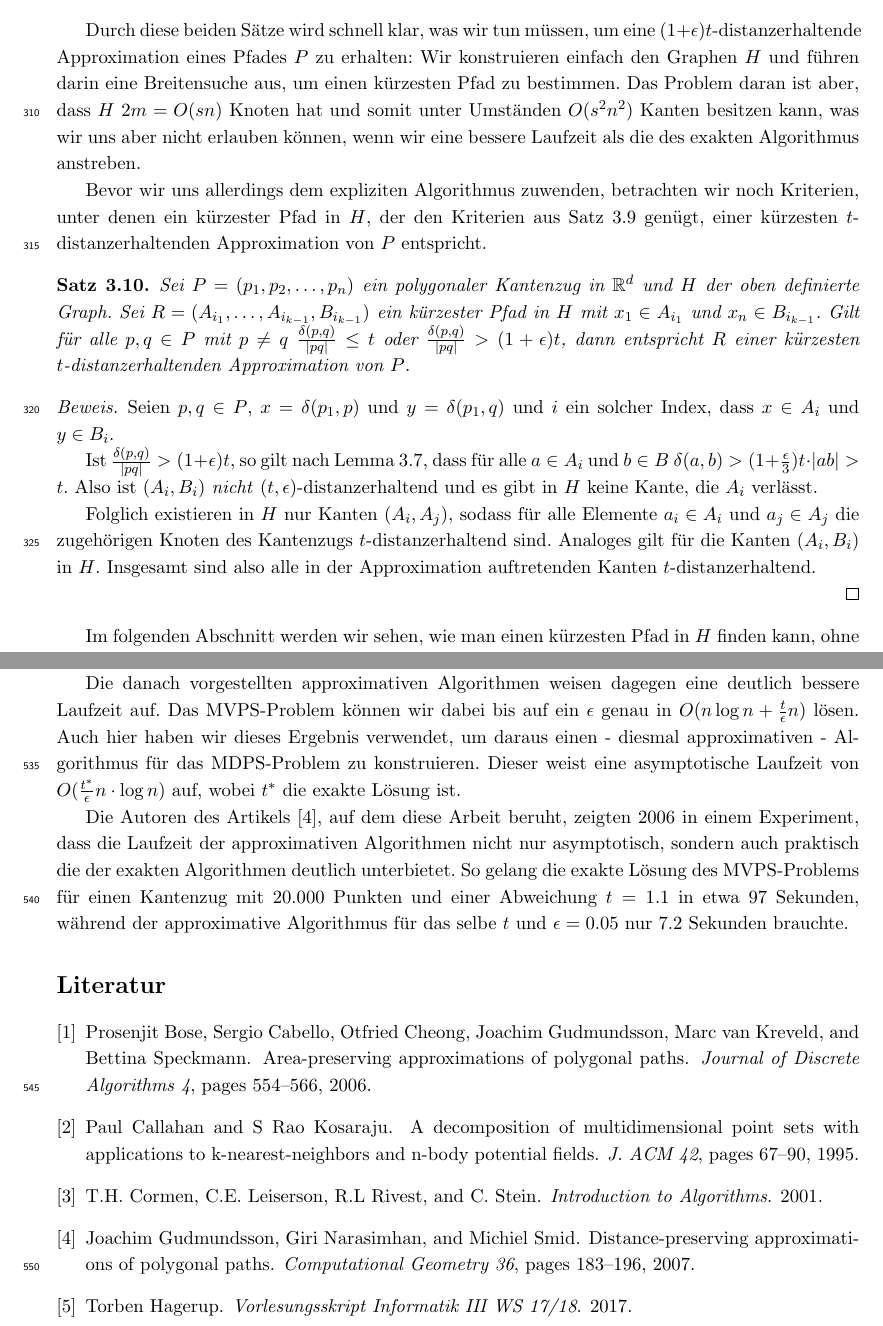
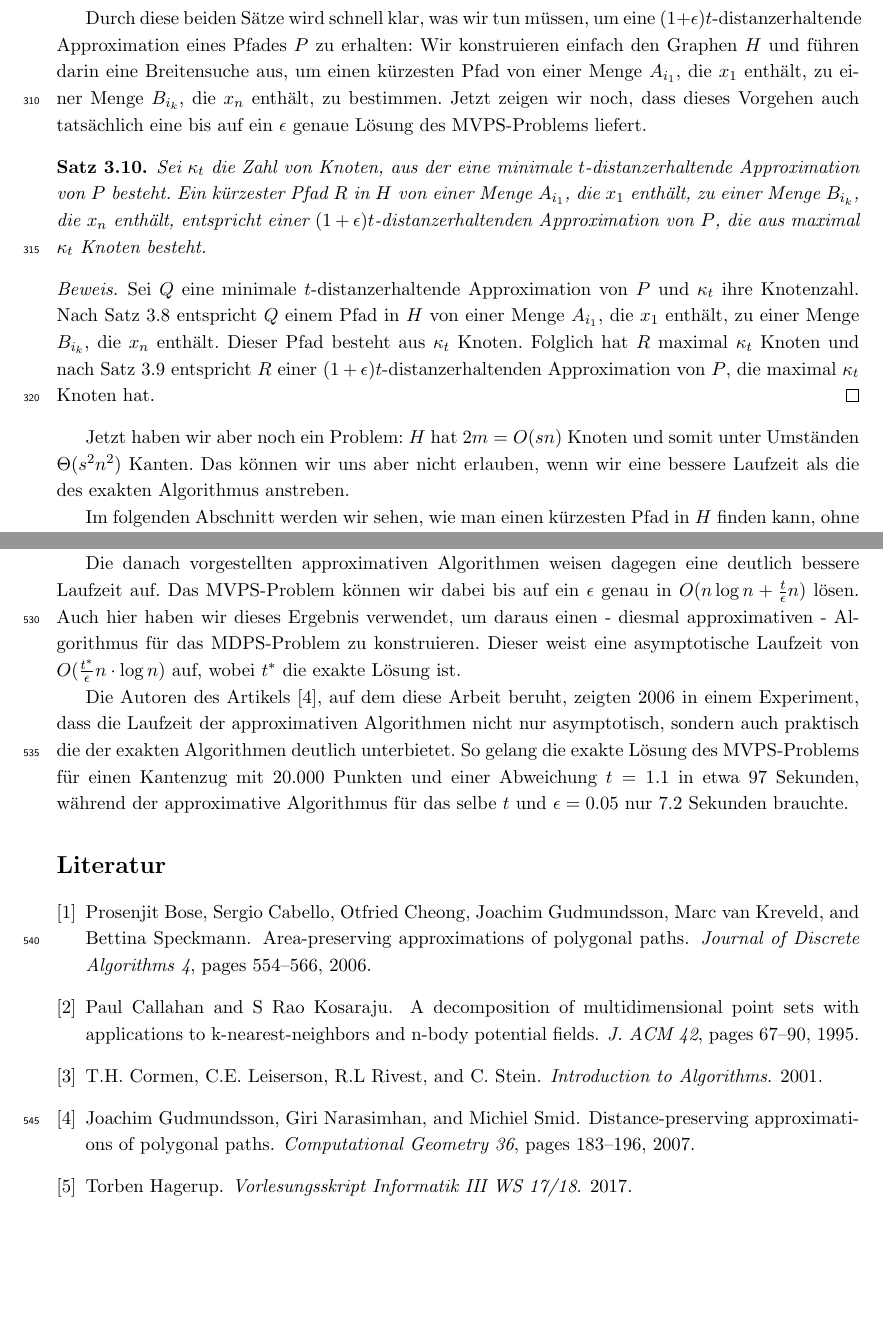
Before and after one commit to NKlug/paper-dpapp, a LaTeX paper (latex/paper/main.tex, which reads latex/paper/approximative_mvps.tex): two parts of pages 11 and 17 of 17, joined at a grey line, cut so that both start at the same text, the shorter picture padded with empty space. Compiled offline with pdfLaTeX.

Commit message:
Replace the t criteria theorem with the theorem on the vertices

```diff
--- a/latex/paper/approximative_mvps.tex
+++ b/latex/paper/approximative_mvps.tex
@@ -177,27 +177,40 @@
 	\end{proof}
 
     Durch diese beiden Sätze wird schnell klar, was wir tun müssen, um eine $(1+\epsilon)t$-distanzerhaltende Approximation eines Pfades $P$ zu erhalten:
-    Wir konstruieren einfach den Graphen $H$ und führen darin eine Breitensuche aus, um einen kürzesten Pfad zu bestimmen.
-    Das Problem daran ist aber, dass $H$ $2m = O(sn)$ Knoten hat und somit unter Umständen $O(s^2n^2)$ Kanten besitzen kann, was wir uns aber nicht erlauben können, wenn wir eine bessere Laufzeit als die des exakten Algorithmus anstreben.
-
-    Bevor wir uns allerdings dem expliziten Algorithmus zuwenden, betrachten wir noch Kriterien, unter denen ein kürzester Pfad in $H$, der den Kriterien aus Satz \ref{theo:H2Approx} genügt, einer kürzesten $t$-distanzerhaltenden Approximation von $P$ entspricht.
+    Wir konstruieren einfach den Graphen $H$ und führen darin eine Breitensuche aus, um einen kürzesten Pfad von einer Menge $A_{i_1}$, die $x_1$ enthält, zu einer Menge $B_{i_k}$, die $x_n$ enthält, zu bestimmen.
+    Jetzt zeigen wir noch, dass dieses Vorgehen auch tatsächlich eine bis auf ein $\epsilon$ genaue Lösung des MVPS-Problems liefert.
 
     \begin{theorem}
-    	\label{theo:tcriteria}
-    	Sei $P = (p_1, p_2, \mathellipsis, p_n)$ ein polygonaler Kantenzug in $\R^d$ und $H$ der oben definierte Graph. Sei $R = (A_{i_1}, \mathellipsis, A_{i_{k-1}}, B_{i_{k-1}})$ ein kürzester Pfad in $H$ mit $x_1 \in A_{i_1}$ und $x_n \in B_{i_{k-1}}$. Gilt für alle $p, q \in P$ mit $p \neq q$ $\frac{\delta(p, q)}{|pq|} \leq t$ oder $\frac{\delta(p, q)}{|pq|} > (1+\epsilon)t$, dann entspricht $R$ einer kürzesten $t$-distanzerhaltenden Approximation von $P$.
+    	\label{theo:mvpsvertices}
+    	Sei $\kappa_t$ die Zahl von Knoten, aus der eine minimale $t$-distanzerhaltende Approximation von $P$ besteht.
+    	Ein kürzester Pfad $R$ in $H$ von einer Menge $A_{i_1}$, die $x_1$ enthält, zu einer Menge $B_{i_k}$, die $x_n$ enthält, entspricht einer $(1 + \epsilon)t$-distanzerhaltenden Approximation von $P$, die aus maximal $\kappa_t$ Knoten besteht.
     \end{theorem}
+    \begin{proof}
+    	Sei $Q$ eine minimale $t$-distanzerhaltende Approximation von $P$ und $\kappa_t$ ihre Knotenzahl.
+    	Nach Satz \ref{theo:Approx2H} entspricht $Q$ einem Pfad in $H$ von einer Menge $A_{i_1}$, die $x_1$ enthält, zu einer Menge $B_{i_k}$, die $x_n$ enthält.
+    	Dieser Pfad besteht aus $\kappa_t$ Knoten.
+    	Folglich hat $R$ maximal $\kappa_t$ Knoten und nach Satz \ref{theo:H2Approx} entspricht $R$ einer $(1 + \epsilon)t$-distanzerhaltenden Approximation von $P$, die maximal $\kappa_t$ Knoten hat.
+    \end{proof}
 
-    \begin{proof}
-    	Seien $p, q \in P$, $x = \delta(p_1, p)$ und $y = \delta(p_1, q)$ und $i$ ein solcher Index, dass $x \in A_i$ und $y \in B_i$.
-
-    	Ist $\frac{\delta(p, q)}{|pq|} > (1+\epsilon)t$, so gilt nach Lemma \ref{lem:tepsilon}, dass für alle $a \in A_i$ und $b \in B$ $\delta(a, b) > (1 + \frac{\epsilon}{3})t \cdot |ab| > t$.
-    	Also ist $(A_i, B_i)$ \emph{nicht} $(t, \epsilon)$-distanzerhaltend und es gibt in $H$ keine Kante, die $A_i$ verlässt.
-
-    	Folglich existieren in $H$ nur Kanten $(A_i, A_j)$, sodass für alle Elemente $a_i \in A_i$ und $a_j \in A_j$ die zugehörigen Knoten des Kantenzugs $t$-distanzerhaltend sind.
-    	Analoges gilt für die Kanten $(A_i, B_i)$ in $H$.
-    	Insgesamt sind also alle in der Approximation auftretenden Kanten $t$-distanzerhaltend.
-
-    \end{proof}
+    Jetzt haben wir aber noch ein Problem: $H$ hat $2m = O(sn)$ Knoten und somit unter Umständen $\Theta(s^2n^2)$ Kanten. Das können wir uns aber nicht erlauben, wenn wir eine bessere Laufzeit als die des exakten Algorithmus anstreben.
+%    Bevor wir uns allerdings dem expliziten Algorithmus zuwenden, betrachten wir noch Kriterien, unter denen ein kürzester Pfad in $H$, der den Kriterien aus Satz \ref{theo:H2Approx} genügt, nicht nur eine $(1 + \epsilon)t$-distanzerhaltenden, sondern sogar $t$-distanzerhaltenden Approximation von $P$ entspricht.
+%
+%    \begin{theorem}
+%    	\label{theo:tcriteria}
+%    	Sei $P = (p_1, p_2, \mathellipsis, p_n)$ ein polygonaler Kantenzug in $\R^d$ und $H$ der oben definierte Graph. Sei $R = (A_{i_1}, \mathellipsis, A_{i_{k-1}}, B_{i_{k-1}})$ ein kürzester Pfad in $H$ mit $x_1 \in A_{i_1}$ und $x_n \in B_{i_{k-1}}$. Gilt für alle $p, q \in P$ mit $p \neq q$ $\frac{\delta(p, q)}{|pq|} \leq t$ oder $\frac{\delta(p, q)}{|pq|} > (1+\epsilon)t$, dann entspricht $R$ einer kürzesten $t$-distanzerhaltenden Approximation von $P$.
+%    \end{theorem}
+%
+%    \begin{proof}
+%    	Seien $p, q \in P$, $x = \delta(p_1, p)$ und $y = \delta(p_1, q)$ und $i$ ein solcher Index, dass $x \in A_i$ und $y \in B_i$.
+%
+%    	Ist $\frac{\delta(p, q)}{|pq|} > (1+\epsilon)t$, so gilt nach Lemma \ref{lem:tepsilon}, dass für alle $a \in A_i$ und $b \in B$ $\delta(a, b) > (1 + \frac{\epsilon}{3})t \cdot |ab| > t$.
+%    	Also ist $(A_i, B_i)$ \emph{nicht} $(t, \epsilon)$-distanzerhaltend und es gibt in $H$ keine Kante, die $A_i$ verlässt.
+%
+%    	Folglich existieren in $H$ nur Kanten $(A_i, A_j)$, sodass für alle Elemente $a_i \in A_i$ und $a_j \in A_j$ die zugehörigen Knoten des Kantenzugs $t$-distanzerhaltend sind.
+%    	Analoges gilt für die Kanten $(A_i, B_i)$ in $H$.
+%    	Insgesamt sind also alle in der Approximation auftretenden Kanten $t$-distanzerhaltend.
+%
+%    \end{proof}
 
     Im folgenden Abschnitt werden wir sehen, wie man einen kürzesten Pfad in $H$ finden kann, ohne $H$ vollständig zu konstruieren.
 
```
